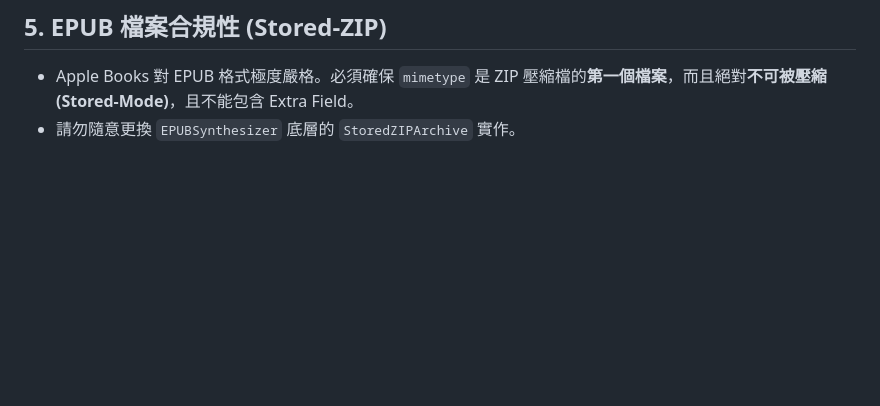
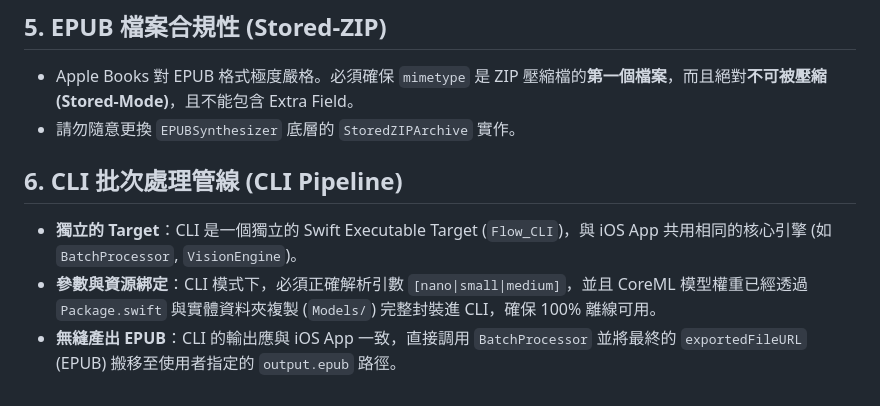
Before and after one commit to codinguniversefromEric/Make_it_Flow, a Markdown page: .agents/rules/Make_it_Flow_Architecture.md, the part around the change. Rendered like a GitHub page; blank space fills up the shorter version.

Commit message:
docs: add CLI Pipeline guidelines to rules

```diff
--- a/.agents/rules/Make_it_Flow_Architecture.md
+++ b/.agents/rules/Make_it_Flow_Architecture.md
@@ -33,3 +33,8 @@ trigger: always_on
 ## 5. EPUB 檔案合規性 (Stored-ZIP)
 - Apple Books 對 EPUB 格式極度嚴格。必須確保 `mimetype` 是 ZIP 壓縮檔的**第一個檔案**，而且絕對**不可被壓縮 (Stored-Mode)**，且不能包含 Extra Field。
 - 請勿隨意更換 `EPUBSynthesizer` 底層的 `StoredZIPArchive` 實作。
+
+## 6. CLI 批次處理管線 (CLI Pipeline)
+- **獨立的 Target**：CLI 是一個獨立的 Swift Executable Target (`Flow_CLI`)，與 iOS App 共用相同的核心引擎 (如 `BatchProcessor`, `VisionEngine`)。
+- **參數與資源綁定**：CLI 模式下，必須正確解析引數 `[nano|small|medium]`，並且 CoreML 模型權重已經透過 `Package.swift` 與實體資料夾複製 (`Models/`) 完整封裝進 CLI，確保 100% 離線可用。
+- **無縫產出 EPUB**：CLI 的輸出應與 iOS App 一致，直接調用 `BatchProcessor` 並將最終的 `exportedFileURL` (EPUB) 搬移至使用者指定的 `output.epub` 路徑。
```
